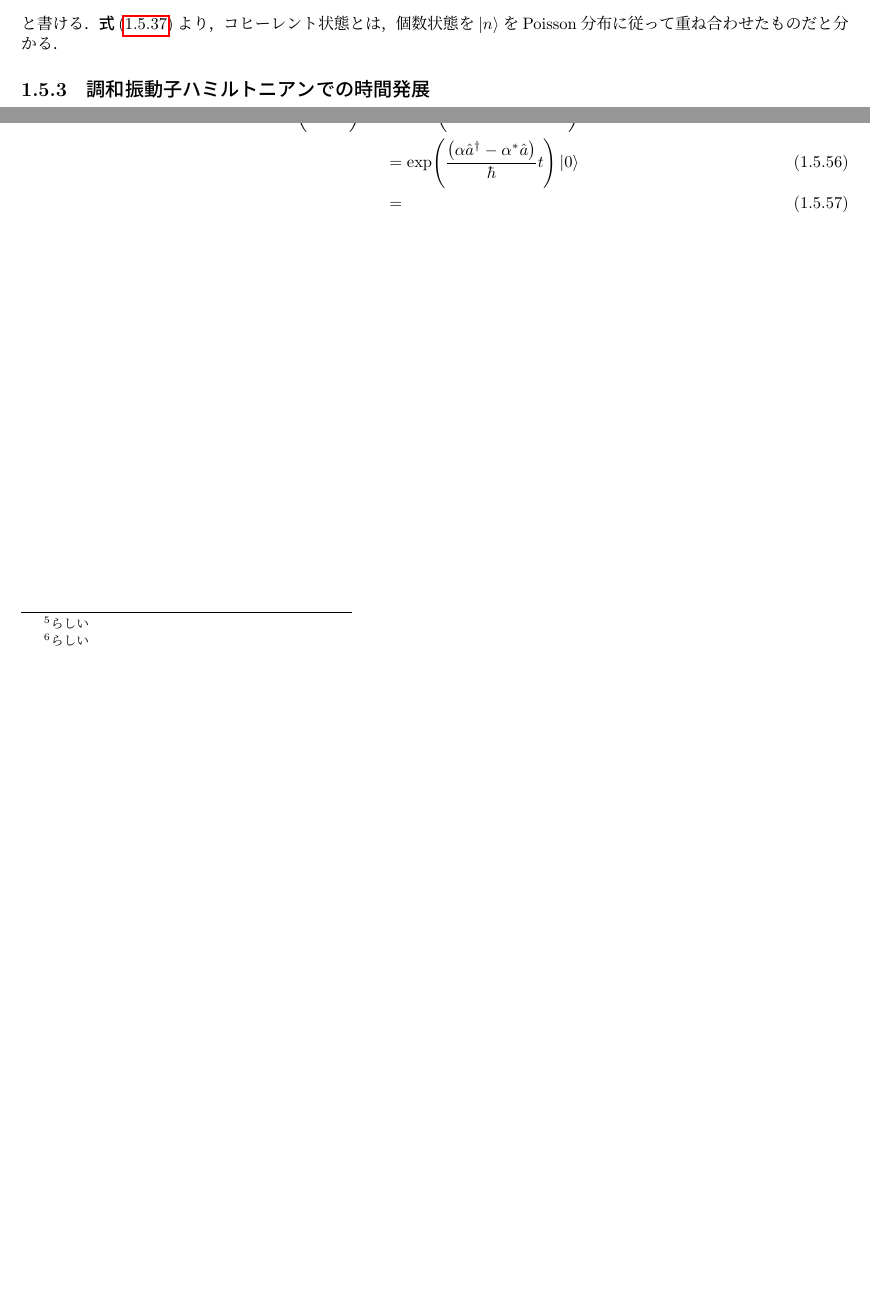
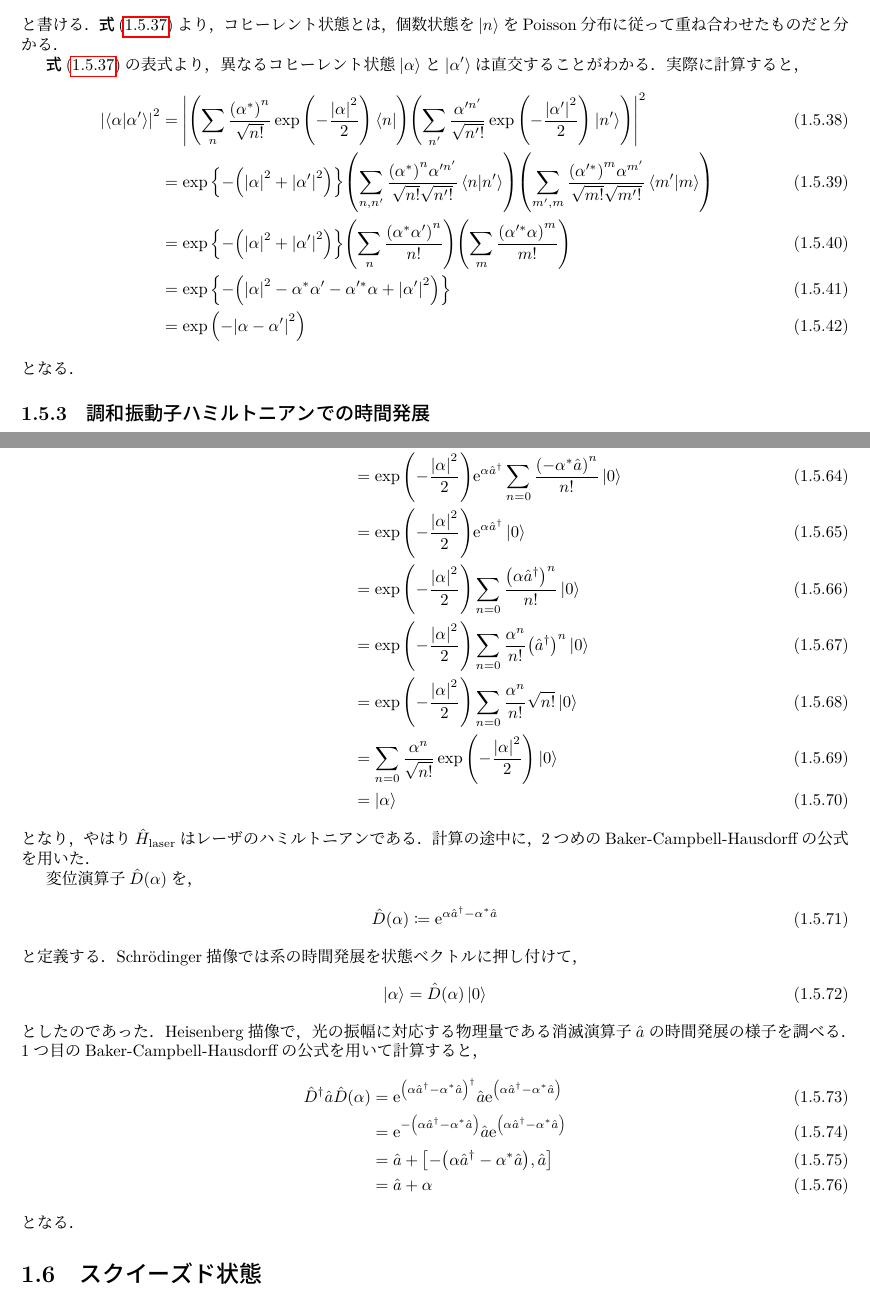
Before and after one commit to harry-arbrebleu/quantum-optics-and-info, a LaTeX thesis (main.tex, which reads quantum_optics/beam_spliter/main.tex, quantum_optics/coherent/main.tex): two parts of pages 23 and 24 of 24 before the commit and two parts of pages 23 and 25 of 25 after it, joined at a grey line, cut so that both start at the same text, the shorter picture padded with empty space. The pictures show the PDF file main.pdf that the author committed with the source.

Commit message:
end coherent

```diff
--- a/main.tex
+++ b/main.tex
@@ -21,4 +21,6 @@
       \input{quantum_optics/beam_spliter/main.tex}
     \section{コヒーレント状態}
       \input{quantum_optics/coherent/main.tex}
+    \section{スクイーズド状態}
+
 \end{document}
--- a/quantum_optics/beam_spliter/main.tex
+++ b/quantum_optics/beam_spliter/main.tex
@@ -296,6 +296,15 @@
         \e^{\hat{A}}\hat{B}\e^{\hat{A}} = \hat{B} + \qty[\hat{A}, \hat{B}] + \frac{1}{2!}\qty[\hat{A}, \qty[\hat{A}, \hat{B}]] + \cdots
       \end{align}
       となる．
+      特に，
+      \begin{align}
+        \qty[\hat{A}, \qty[\hat{A}, \hat{B}]] = 0
+      \end{align}
+      のとき，
+      \begin{align}
+        \e^{\hat{A}}\hat{B}\e^{\hat{A}} = \hat{B} + \qty[\hat{A}, \hat{B}]
+      \end{align}
+      である．
     \end{proof}
   \subsection{Baker-Campbell-Hausdorffの公式2}
     \begin{align}
--- a/quantum_optics/coherent/main.tex
+++ b/quantum_optics/coherent/main.tex
@@ -82,15 +82,26 @@
     \end{align}
     であるから，
     \begin{align}
-      C = \exp\qty(\frac{\abs{\alpha}^2}{2})
+      C = \exp\qty(-\frac{\abs{\alpha}^2}{2})
     \end{align}
     とすればよい．
     よって，コヒーレント状態は，
     \begin{align}
-      \ket{\alpha} = \sum_n \frac{\alpha^n}{\sqrt{n!}}\exp\qty(\frac{\abs{\alpha}^2}{2})\ket{n}\label{coherent-number-state-expantion}
+      \ket{\alpha} = \sum_n \frac{\alpha^n}{\sqrt{n!}}\exp\qty(-\frac{\abs{\alpha}^2}{2})\ket{n}\label{coherent-number-state-expantion}
     \end{align}
     と書ける．
     \refe{coherent-number-state-expantion}より，コヒーレント状態とは，個数状態を$\ket{n}$をPoisson分布に従って重ね合わせたものだと分かる．
+    \par
+    \refe{coherent-number-state-expantion}の表式より，異なるコヒーレント状態$\ket{\alpha}$と$\ket{\alpha'}$は直交することがわかる．
+    実際に計算すると，
+    \begin{align}
+      \abs{\braket{\alpha}{\alpha'}}^2 &= \abs{\qty(\sum_n \frac{\qty(\alpha^*)^n}{\sqrt{n!}}\exp\qty(-\frac{\abs{\alpha}^2}{2})\bra{n})\qty(\sum_{n'} \frac{\alpha'^{n'}}{\sqrt{{n'}!}}\exp\qty(-\frac{\abs{\alpha'}^2}{2})\ket{n'})}^2 \\
+      &= \exp\qty{-\qty(\abs{\alpha}^2 + \abs{\alpha'}^2)}\qty(\sum_{n, n'}\frac{\qty(\alpha^*)^n\alpha'^{n'}}{\sqrt{n!}\sqrt{n'!}}\braket{n}{n'})\qty(\sum_{m', m}\frac{\qty(\alpha'^*)^m\alpha^{m'}}{\sqrt{m!}\sqrt{m'!}}\braket{m'}{m}) \\
+      &= \exp\qty{-\qty(\abs{\alpha}^2 + \abs{\alpha'}^2)}\qty(\sum_{n}\frac{\qty(\alpha^*\alpha')^n}{n!})\qty(\sum_{m}\frac{\qty(\alpha'^*\alpha)^m}{m!}) \\
+      &= \exp\qty{-\qty(\abs{\alpha}^2 - \alpha^*\alpha' - \alpha'^*\alpha + \abs{\alpha'}^2)} \\
+      &= \exp\qty(-\abs{\alpha - \alpha'}^2)
+    \end{align}
+    となる．
   \subsection{調和振動子ハミルトニアンでの時間発展}
     まず，コヒーレント状態$\ket{\alpha}$が調和振動子ハミルトニアン$\hat{H}$があるときにどのように時間発展発展するか調べる．
     系のハミルトニアンは，
@@ -124,15 +135,15 @@
       &= \exp\qty(-\i\frac{\omega}{2}t)\e^{-\i n\omega t} \ket{n}
     \end{align}
     となり，周波数が2倍になったように見える\footnote{らしい}．
-  \subsection{レーザのハミルトニアン}
+  \subsection{レーザのハミルトニアンでの時間発展}
     真空場$\ket{0}$が$\ket{\alpha}$に時間変化するものがレーザである．
     レーザのハミルトニアンは，
     \begin{align}
-      \hat{H}_{\r{laser}} \propto \i\qty(\alpha\hat{a}^{\dag} - \alpha^*\hat{a})
+      \hat{H}_{\r{laser}} = \i\frac{\hbar}{t}\qty(\alpha\hat{a}^{\dag} - \alpha^*\hat{a})
     \end{align}
-    とかける\footnote{らしい}．
-    この系において，真空状態$\ket{0}$の時間発展は
+    とかける．
+    実際，この系における真空状態$\ket{0}$の時間発展は，
     \begin{align}
-      \exp\qty(-\i\frac{\hat{H}}{\hbar}t)\ket{0} &= \exp\qty(-\i\frac{\i\qty(\alpha\hat{a}^{\dag} - \alpha^*\hat{a})}{\hbar}t)\ket{0} \\
-      &= \exp(\frac{\qty(\alpha\hat{a}^{\dag} - \alpha^*\hat{a})}{\hbar}t)\ket{0} \\
-      &=
+      \exp\qty(-\i\frac{\hat{H}}{\hbar}t)\ket{0} &= \exp\qty(-\i\cdot\i\frac{\hbar}{t}\qty(\alpha\hat{a}^{\dag} - \alpha^*\hat{a})\frac{t}{\hbar})\ket{0} \\
+      &= \e^{\alpha\hat{a}^{\dag} - \alpha^*\hat{a}}\ket{0} \\
+      &= \e^{\alpha\hat{a}^{\dag}}\e^{-\alpha^*\hat{a}}\exp\qty(-\frac{1}{2}\qty[\alpha\hat{a}^{\dag}, -\alpha^*\hat{a}])\ket{0} \\
@@ -139,2 +155,27 @@
+      &= \exp\qty(-\frac{\abs{\alpha}^2}{2})\sum_{n = 0}\frac{\alpha^n}{n!}\sqrt{n!}\ket{0} \\
+      &= \sum_{n = 0}\frac{\alpha^n}{\sqrt{n!}}\exp\qty(-\frac{\abs{\alpha}^2}{2})\ket{0} \\
+      &= \ket{\alpha}
     \end{align}
+    となり，やはり$\hat{H}_{\r{laser}}$はレーザのハミルトニアンである．
+    計算の途中に，2つ目のBaker-Campbell-Hausdorffの公式を用いた．
+    \par
+    変位演算子$\hat{D}(\alpha)$を，
+    \begin{align}
+      \hat{D}(\alpha) \coloneqq \e^{\alpha\hat{a}^{\dag} - \alpha^*\hat{a}}
+    \end{align}
+    と定義する．
+    Schr\"odinger描像では系の時間発展を状態ベクトルに押し付けて，
+    \begin{align}
+      \ket{\alpha} = \hat{D}(\alpha)\ket{0}
+    \end{align}
+    としたのであった．
+    Heisenberg描像で，光の振幅に対応する物理量である消滅演算子$\hat{a}$の時間発展の様子を調べる．
+    1つ目のBaker-Campbell-Hausdorffの公式を用いて計算すると，
+    \begin{align}
+      \hat{D}^{\dag}\hat{a}\hat{D}(\alpha) &= \e^{\qty(\alpha\hat{a}^{\dag} - \alpha^*\hat{a})^{\dag}}\hat{a}\e^{\qty(\alpha\hat{a}^{\dag} - \alpha^*\hat{a})} \\
+      &= \e^{-\qty(\alpha\hat{a}^{\dag} - \alpha^*\hat{a})}\hat{a}\e^{\qty(\alpha\hat{a}^{\dag} - \alpha^*\hat{a})} \\
+      &= \hat{a} + \qty[-\qty(\alpha\hat{a}^{\dag} - \alpha^*\hat{a}), \hat{a}] \\
+      &= \hat{a} + \alpha
+    \end{align}
+    となる．
 \end{document}
```
Also changed, not shown: quantum_optics/squeezed/main.tex (added, +6 -0 lines), main.pdf, quantum_optics/beam_spliter/main.pdf, quantum_optics/coherent/main.pdf (added), quantum_optics/harmonic_oscillator/main.pdf, quantum_optics/quantisation/main.pdf, quantum_optics/squeezed/main.pdf (added), quantum_optics/beam_spliter/main.tex (5 more changed lines), quantum_optics/coherent/main.tex (21 more changed lines).
